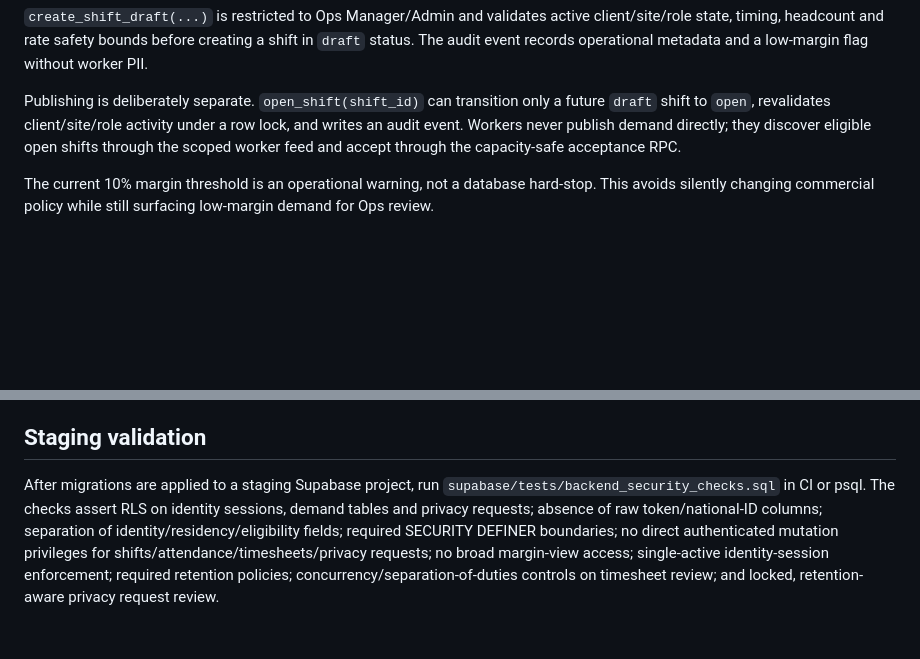
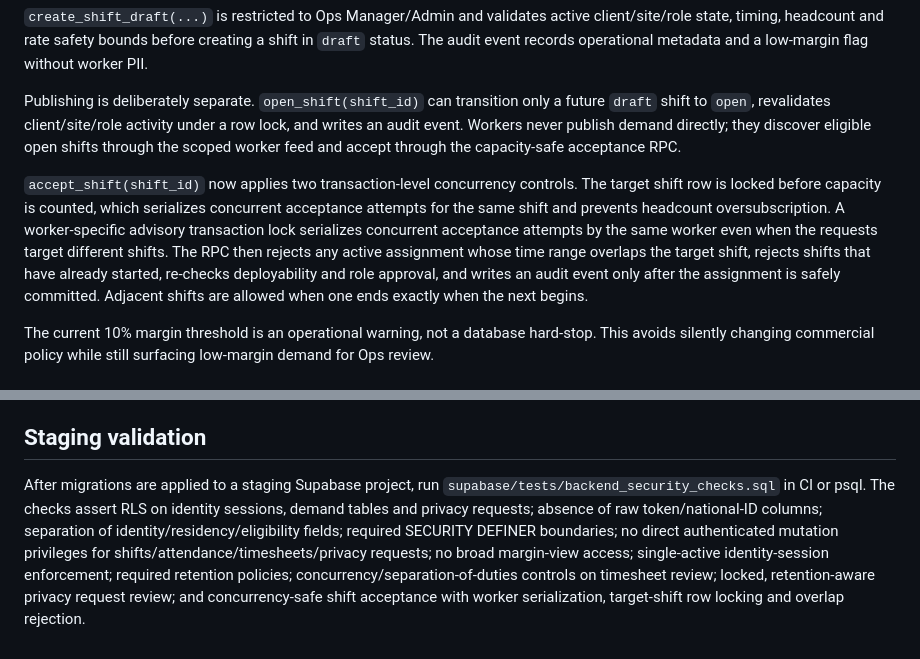
Before and after one commit to qyventures/qy-workforce., a Markdown page: docs/backend-security-and-identity.md, 2 parts joined by grey strips. Rendered like a GitHub page; blank space fills up the shorter version.

Commit message:
docs: document concurrency-safe shift acceptance

```diff
--- a/docs/backend-security-and-identity.md
+++ b/docs/backend-security-and-identity.md
@@ -25,6 +25,8 @@ Demand creation is server-authoritative. `clients`, `sites`, `roles` and `shifts
 `create_shift_draft(...)` is restricted to Ops Manager/Admin and validates active client/site/role state, timing, headcount and rate safety bounds before creating a shift in `draft` status. The audit event records operational metadata and a low-margin flag without worker PII.
 
 Publishing is deliberately separate. `open_shift(shift_id)` can transition only a future `draft` shift to `open`, revalidates client/site/role activity under a row lock, and writes an audit event. Workers never publish demand directly; they discover eligible open shifts through the scoped worker feed and accept through the capacity-safe acceptance RPC.
+
+`accept_shift(shift_id)` now applies two transaction-level concurrency controls. The target shift row is locked before capacity is counted, which serializes concurrent acceptance attempts for the same shift and prevents headcount oversubscription. A worker-specific advisory transaction lock serializes concurrent acceptance attempts by the same worker even when the requests target different shifts. The RPC then rejects any active assignment whose time range overlaps the target shift, rejects shifts that have already started, re-checks deployability and role approval, and writes an audit event only after the assignment is safely committed. Adjacent shifts are allowed when one ends exactly when the next begins.
 
 The current 10% margin threshold is an operational warning, not a database hard-stop. This avoids silently changing commercial policy while still surfacing low-margin demand for Ops review.
 
@@ -58,4 +60,4 @@ The V1 backend deliberately does not hard-delete payroll, attendance or audit re
 
 ## Staging validation
 
-After migrations are applied to a staging Supabase project, run `supabase/tests/backend_security_checks.sql` in CI or psql. The checks assert RLS on identity sessions, demand tables and privacy requests; absence of raw token/national-ID columns; separation of identity/residency/eligibility fields; required SECURITY DEFINER boundaries; no direct authenticated mutation privileges for shifts/attendance/timesheets/privacy requests; no broad margin-view access; single-active identity-session enforcement; required retention policies; concurrency/separation-of-duties controls on timesheet review; and locked, retention-aware privacy request review.
+After migrations are applied to a staging Supabase project, run `supabase/tests/backend_security_checks.sql` in CI or psql. The checks assert RLS on identity sessions, demand tables and privacy requests; absence of raw token/national-ID columns; separation of identity/residency/eligibility fields; required SECURITY DEFINER boundaries; no direct authenticated mutation privileges for shifts/attendance/timesheets/privacy requests; no broad margin-view access; single-active identity-session enforcement; required retention policies; concurrency/separation-of-duties controls on timesheet review; locked, retention-aware privacy request review; and concurrency-safe shift acceptance with worker serialization, target-shift row locking and overlap rejection.
```
